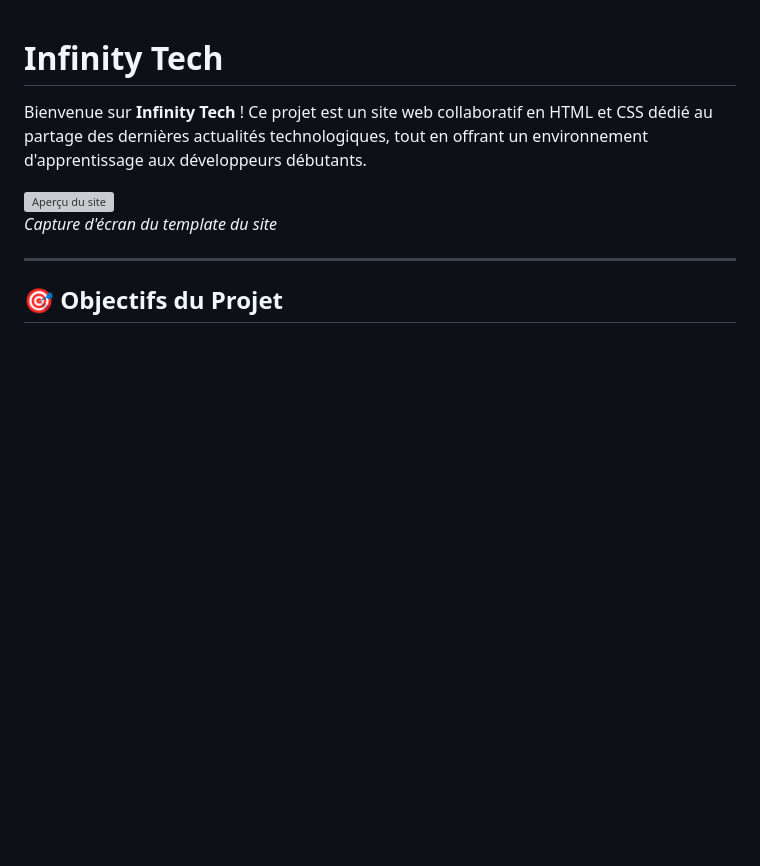
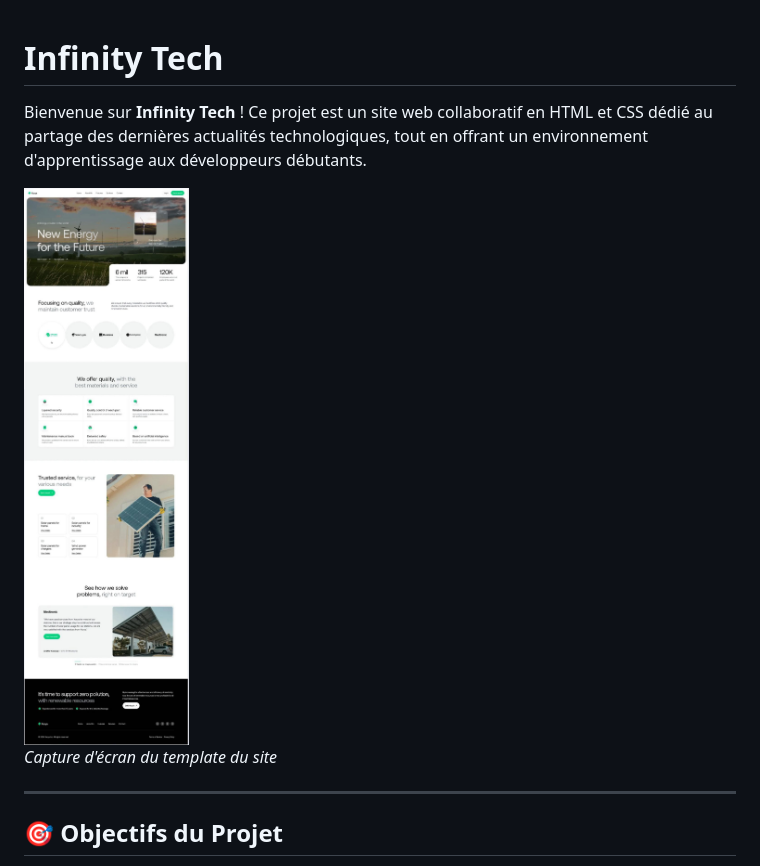
Before and after one commit to YakeDev/infinity-tech, a Markdown page: README.md, the part around the change. Drawn GitHub-style; pictures changed too: images/template.jpg (added); blank space fills up the shorter version; grey boxes are pictures that could not be loaded.

Commit message:
Ajout du template du site web

```diff
--- a/README.md
+++ b/README.md
@@ -3,8 +3,8 @@
 Bienvenue sur **Infinity Tech** !
 Ce projet est un site web collaboratif en HTML et CSS dédié au partage des dernières actualités technologiques, tout en offrant un environnement d'apprentissage aux développeurs débutants.
 
-![Aperçu du site](images/template.png)
-*Capture d'écran du template du site*
+![Aperçu du site](images/template.jpg)
+_Capture d'écran du template du site_
 
 ---
 
```
